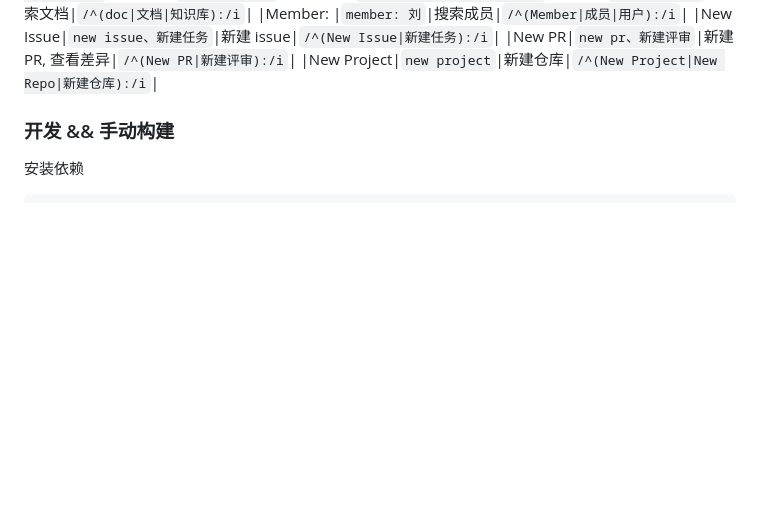
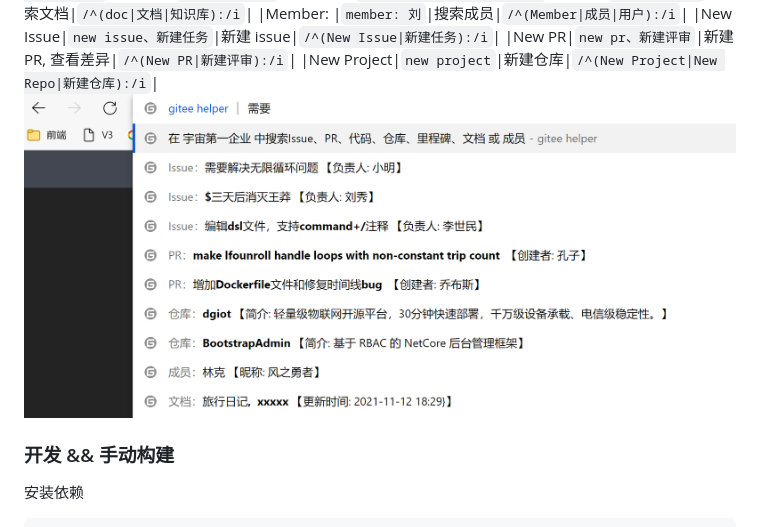
Before and after one commit to frei-x/gitee-helper, a Markdown page: Readme.md, the part around the change. Drawn GitHub-style; pictures changed too: img/search-example.png (added); blank space fills up the shorter version.

```diff
--- a/Readme.md
+++ b/Readme.md
@@ -46,6 +46,8 @@
 |New Issue|`new issue、新建任务`|新建 issue|`/^(New Issue|新建任务):/i`|
 |New PR|`new pr、新建评审`|新建 PR, 查看差异|`/^(New PR|新建评审):/i`|
 |New Project|`new project`|新建仓库|`/^(New Project|New Repo|新建仓库):/i`|
+![搜索效果](img/search-example.png)
+
 ### 开发 && 手动构建
 
 安装依赖
```
Also changed, not shown: 1 other file.
